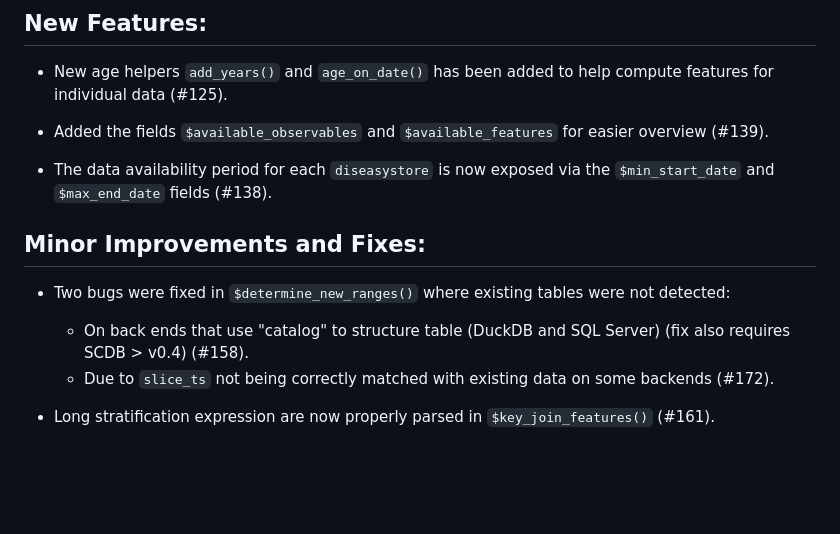
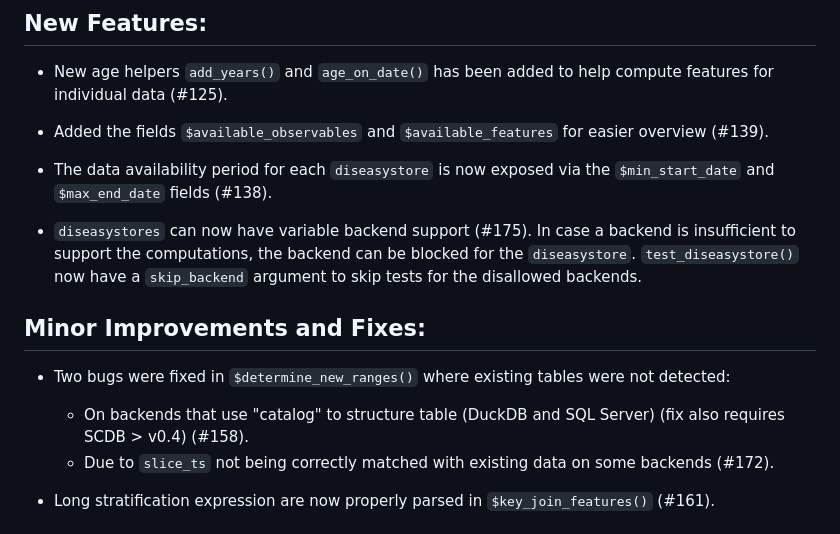
Before and after one commit to ssi-dk/diseasystore, a Markdown page: NEWS.md, the part around the change. GitHub-like rendering; blank space fills up the shorter version.

Commit message:
docs(NEWS): Add entry on variable backend support

```diff
--- a/NEWS.md
+++ b/NEWS.md
@@ -9,10 +9,14 @@
 * The data availability period for each `diseasystore` is now exposed via the `$min_start_date` and `$max_end_date`
 fields (#138).
 
+* `diseasystores` can now have variable backend support (#175).
+  In case a backend is insufficient to support the computations, the backend can be blocked for the `diseasystore`.
+  `test_diseasystore()` now have a `skip_backend` argument to skip tests for the disallowed backends.
+
 ## Minor Improvements and Fixes:
 
 * Two bugs were fixed in `$determine_new_ranges()` where existing tables were not detected:
-  * On back ends that use "catalog" to structure table (DuckDB and SQL Server) (fix also requires SCDB > v0.4) (#158).
+  * On backends that use "catalog" to structure table (DuckDB and SQL Server) (fix also requires SCDB > v0.4) (#158).
   * Due to `slice_ts` not being correctly matched with existing data on some backends (#172).
 
 * Long stratification expression are now properly parsed in `$key_join_features()` (#161).
```
